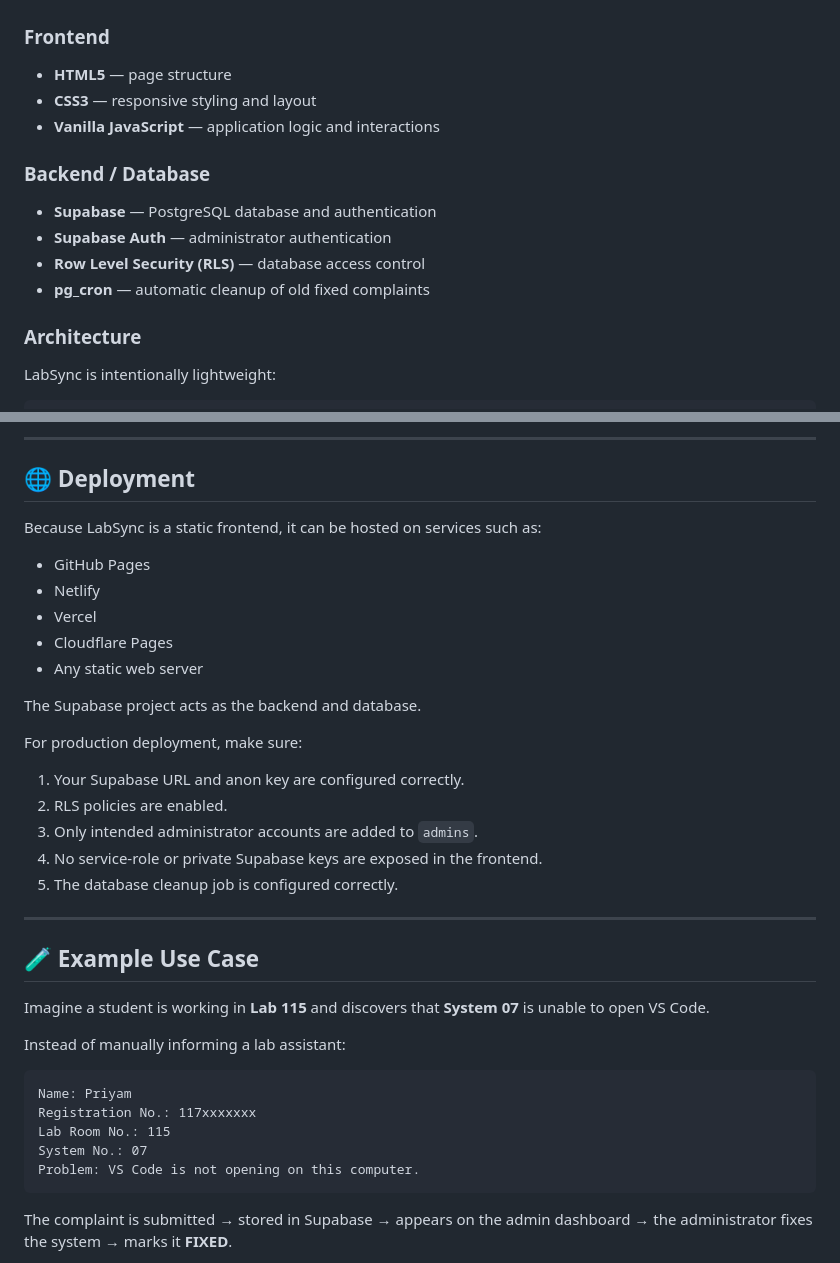
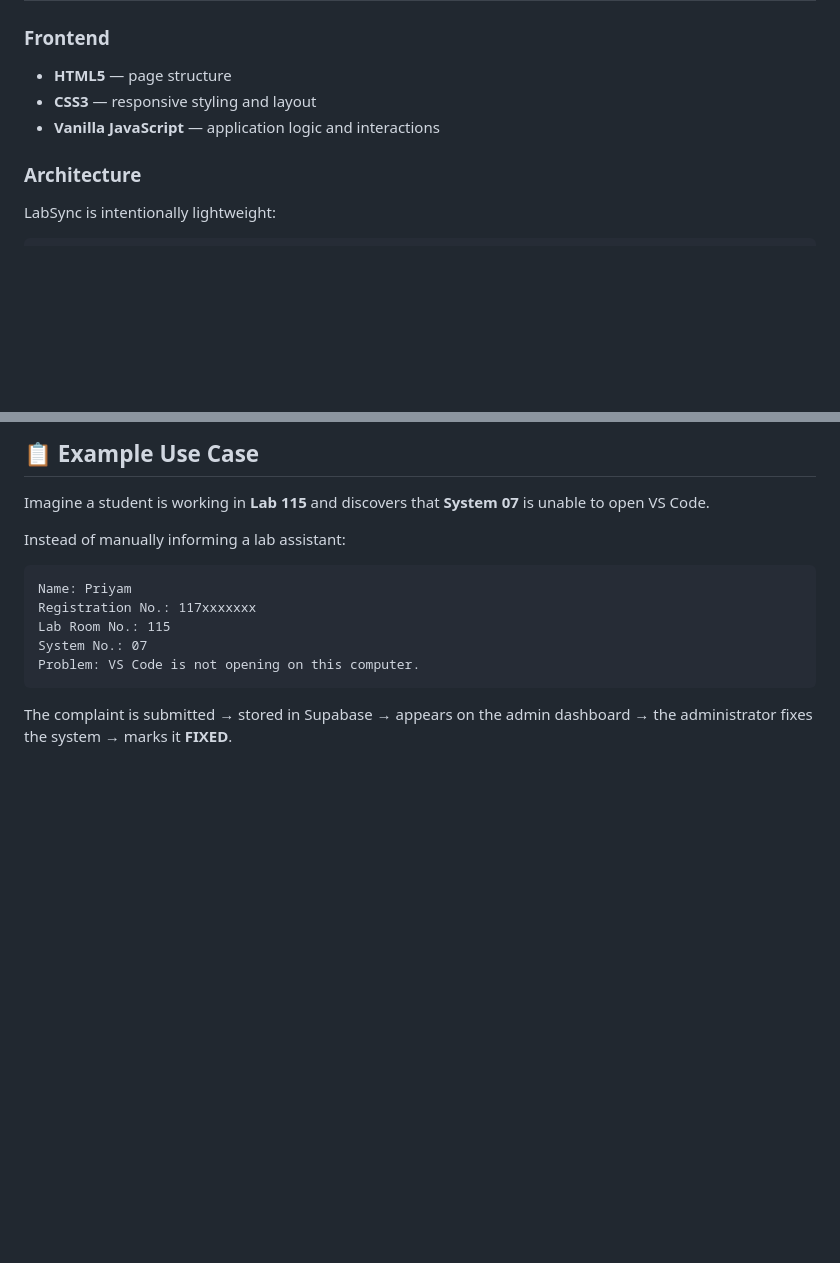
Before and after one commit to priyam-26/LabSync, a Markdown page: README.md, 2 parts joined by grey strips. Drawn GitHub-style; blank space fills up the shorter version.

```diff
--- a/README.md
+++ b/README.md
@@ -107,12 +139,6 @@ LabSync-main/
 - **CSS3** — responsive styling and layout
 - **Vanilla JavaScript** — application logic and interactions
 
-### Backend / Database
-- **Supabase** — PostgreSQL database and authentication
-- **Supabase Auth** — administrator authentication
-- **Row Level Security (RLS)** — database access control
-- **pg_cron** — automatic cleanup of old fixed complaints
-
 ### Architecture
 
 LabSync is intentionally lightweight:
@@ -377,28 +223,4 @@ The admin dashboard provides an overview of reported issues along with search, f
----
-
-## 🌐 Deployment
-
-Because LabSync is a static frontend, it can be hosted on services such as:
-
-- GitHub Pages
-- Netlify
-- Vercel
-- Cloudflare Pages
-- Any static web server
-
-The Supabase project acts as the backend and database.
-
-For production deployment, make sure:
-
-1. Your Supabase URL and anon key are configured correctly.
-2. RLS policies are enabled.
-3. Only intended administrator accounts are added to `admins`.
-4. No service-role or private Supabase keys are exposed in the frontend.
-5. The database cleanup job is configured correctly.
-
----
-
-## 🧪 Example Use Case
+## 📋 Example Use Case
 
 Imagine a student is working in **Lab 115** and discovers that **System 07** is unable to open VS Code.
 
```
Also changed, not shown: other parts of README.md (+32 -180 lines).
